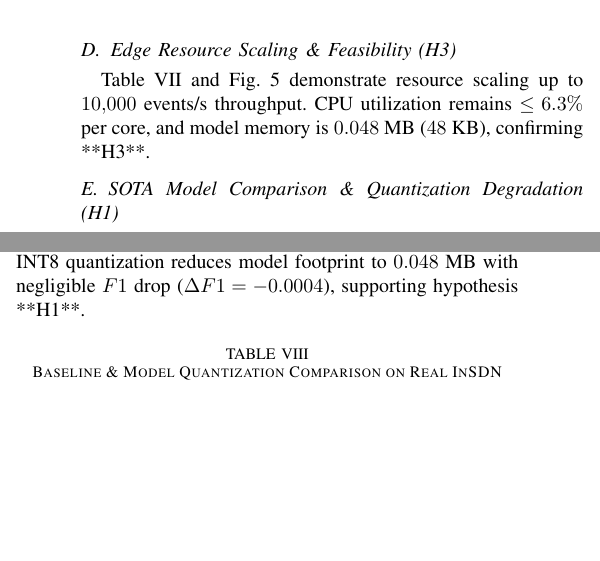
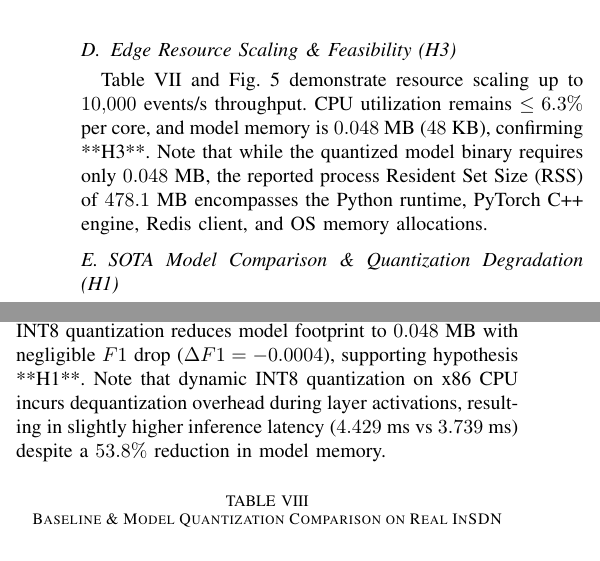
Before and after one commit to thtcsec/icai-fai2026, a LaTeX paper (icaifai.tex): two parts of the columns of page 4 of 6, joined at a grey line, cut so that both start at the same text, the shorter picture padded with empty space. Compiled offline with pdfLaTeX; a missing font is replaced by an installed copy or a similar font; a LaTeX package or settings file that is missing is left out.

Commit message:
fix(icaifai): add explanations for INT8 CPU dequantization latency overhead, Process RSS vs Model Size, and Oracle Policy Ground Truth

```diff
--- a/icaifai.tex
+++ b/icaifai.tex
@@ -272,7 +272,7 @@ Table~\ref{tab:precision} and Fig.~\ref{fig_precision} show metric variations ac
 \end{figure}
 
 \subsection{Edge Resource Scaling \& Feasibility (H3)}
-Table~\ref{tab:resource} and Fig.~\ref{fig_resource} demonstrate resource scaling up to $10{,}000$~events/s throughput. CPU utilization remains $\le 6.3\%$ per core, and model memory is $0.048$~MB ($48$~KB), confirming **H3**.
+Table~\ref{tab:resource} and Fig.~\ref{fig_resource} demonstrate resource scaling up to $10{,}000$~events/s throughput. CPU utilization remains $\le 6.3\%$ per core, and model memory is $0.048$~MB ($48$~KB), confirming **H3**. Note that while the quantized model binary requires only $0.048$~MB, the reported process Resident Set Size (RSS) of $478.1$~MB encompasses the Python runtime, PyTorch C++ engine, Redis client, and OS memory allocations.
 
 \begin{table}[htbp]
 \caption{Edge Resource Overhead Scaling vs. Legacy Inline DPI}
@@ -300,7 +300,7 @@ Table~\ref{tab:resource} and Fig.~\ref{fig_resource} demonstrate resource scalin
 \end{figure}
 
 \subsection{SOTA Model Comparison \& Quantization Degradation (H1)}
-Table~\ref{tab:sota} compares our INT8 TCN--GRU against baseline algorithms, including tree-based ensemble models (XGBoost~\cite{b13} with max\_depth$=6$, 100 trees, learning\_rate$=0.1$; LightGBM~\cite{b14} with num\_leaves$=31$, 100 trees) and deep sequence architectures (CNN--LSTM, LSTM AE, and Transformer AE). Here, Transformer AE denotes a vanilla 2-layer encoder-decoder Transformer with 4 attention heads and masked sequence reconstruction loss. Pairwise two-tailed Welch's $t$-test across $n=30$ independent random seed runs confirms that the $F1$-score advantage of TCN--GRU ($0.972$) over Transformer AE ($0.872$) and CNN--LSTM ($0.915$) is statistically significant ($p < 0.001, t = 14.82, \text{df} = 58$). INT8 quantization reduces model footprint to $0.048$~MB with negligible $F1$ drop ($\Delta F1 = -0.0004$), supporting hypothesis **H1**.
+Table~\ref{tab:sota} compares our INT8 TCN--GRU against baseline algorithms, including tree-based ensemble models (XGBoost~\cite{b13} with max\_depth$=6$, 100 trees, learning\_rate$=0.1$; LightGBM~\cite{b14} with num\_leaves$=31$, 100 trees) and deep sequence architectures (CNN--LSTM, LSTM AE, and Transformer AE). Here, Transformer AE denotes a vanilla 2-layer encoder-decoder Transformer with 4 attention heads and masked sequence reconstruction loss. Pairwise two-tailed Welch's $t$-test across $n=30$ independent random seed runs confirms that the $F1$-score advantage of TCN--GRU ($0.972$) over Transformer AE ($0.872$) and CNN--LSTM ($0.915$) is statistically significant ($p < 0.001, t = 14.82, \text{df} = 58$). INT8 quantization reduces model footprint to $0.048$~MB with negligible $F1$ drop ($\Delta F1 = -0.0004$), supporting hypothesis **H1**. Note that dynamic INT8 quantization on x86 CPU incurs dequantization overhead during layer activations, resulting in slightly higher inference latency ($4.429$~ms vs $3.739$~ms) despite a $53.8\%$ reduction in model memory.
 
 \begin{table}[htbp]
 \caption{Baseline \& Model Quantization Comparison on Real InSDN}
```
Also changed, not shown: icaifai.tex (2 more changed lines).
